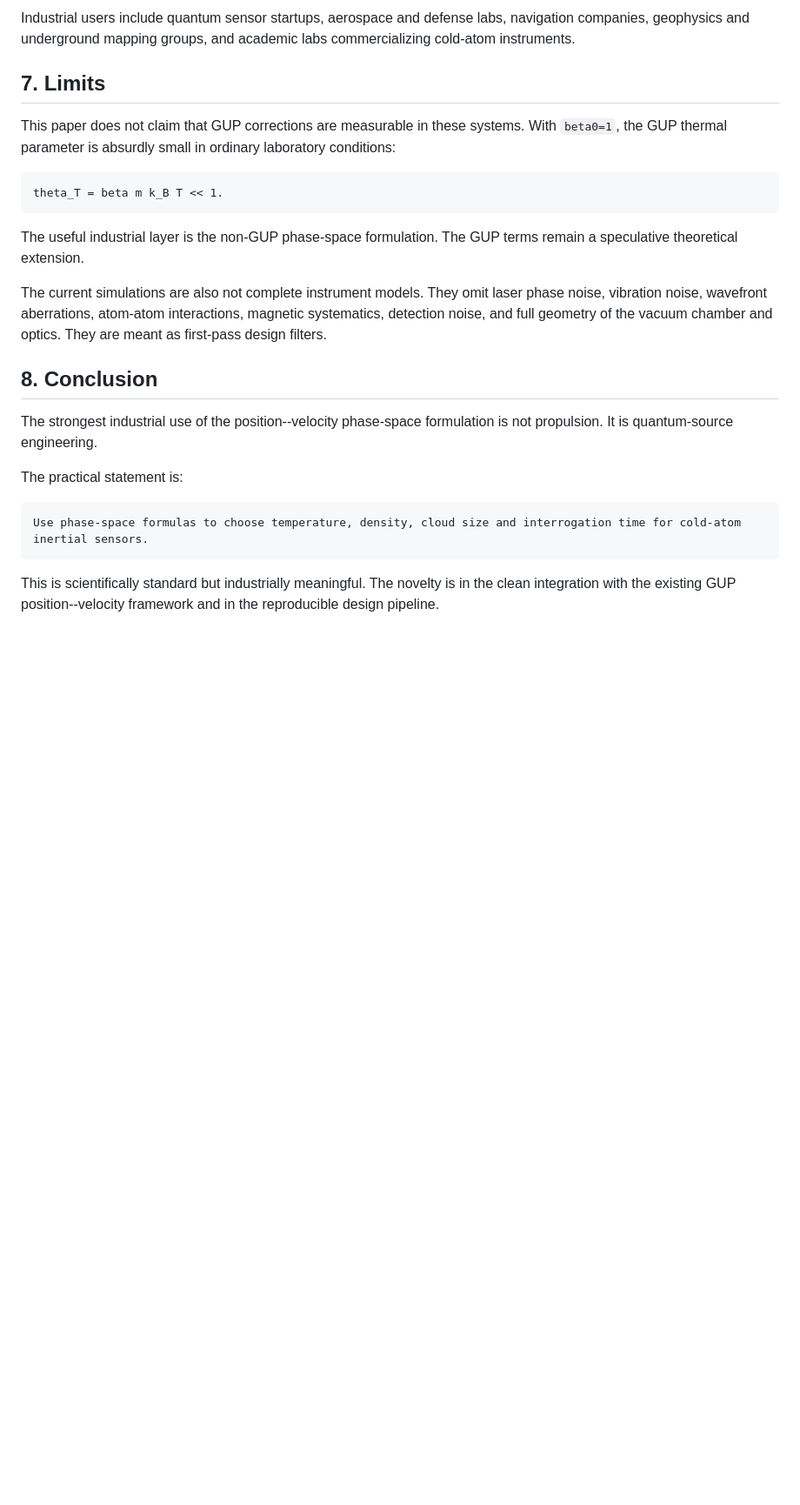
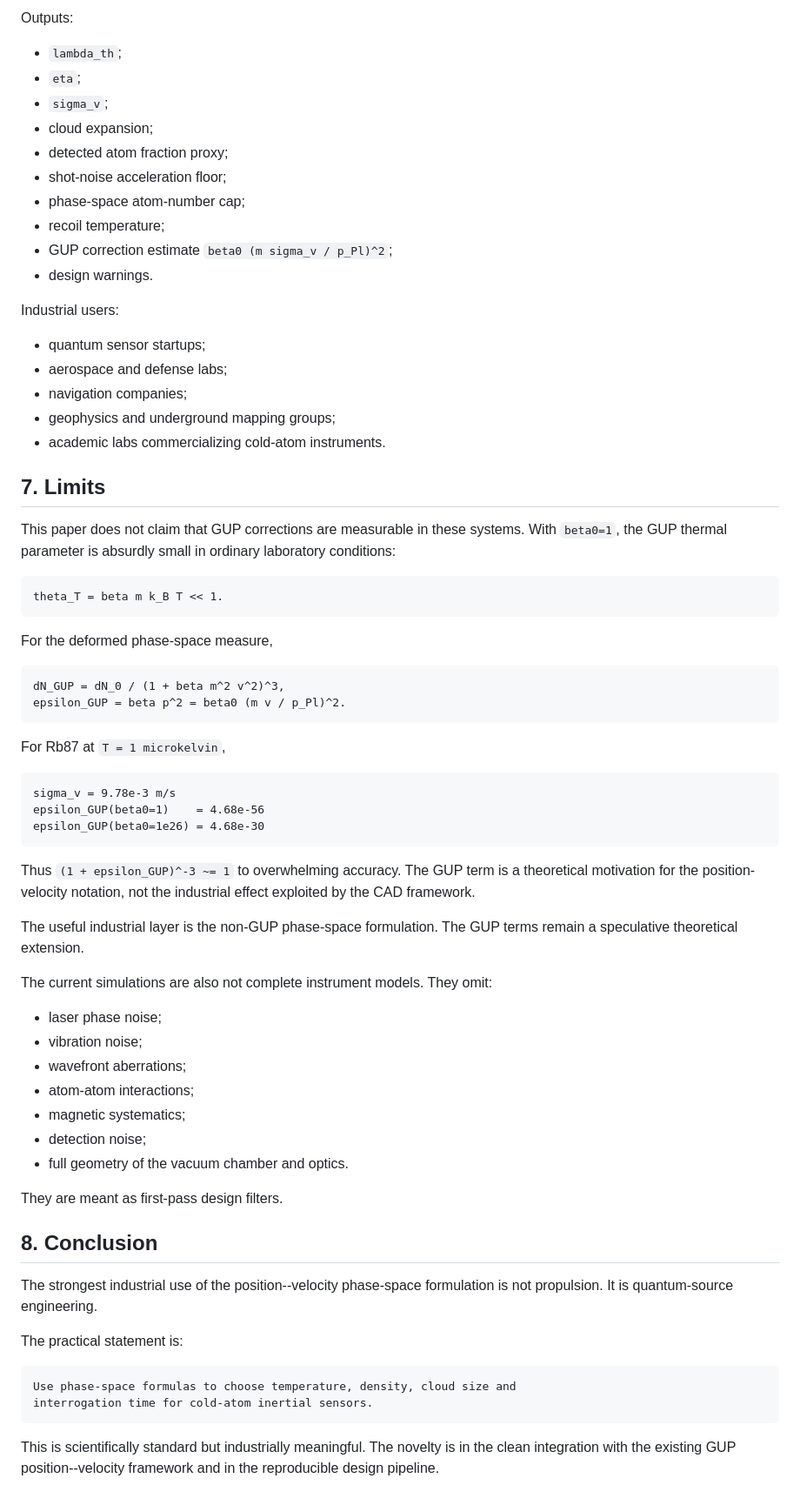
Before and after one commit to pascalMontmory/FondamentalWork, a Markdown page: cellule-phase-vitesse-gup/PAPER_QUANTUM_SENSOR_PHASE_SPACE.md, the part around one of its changes. Shown at 87% size. GitHub-like rendering; blank space fills up the shorter version.

````diff
--- a/cellule-phase-vitesse-gup/PAPER_QUANTUM_SENSOR_PHASE_SPACE.md
+++ b/cellule-phase-vitesse-gup/PAPER_QUANTUM_SENSOR_PHASE_SPACE.md
@@ -119,26 +183,81 @@ Outputs: `lambda_th`, `eta`, `sigma_v`, cloud expansion, detected atom fraction
 
-Industrial users include quantum sensor startups, aerospace and defense labs, navigation companies, geophysics and underground mapping groups, and academic labs commercializing cold-atom instruments.
+Outputs:
+
+- `lambda_th`;
+- `eta`;
+- `sigma_v`;
+- cloud expansion;
+- detected atom fraction proxy;
+- shot-noise acceleration floor;
+- phase-space atom-number cap;
+- recoil temperature;
+- GUP correction estimate `beta0 (m sigma_v / p_Pl)^2`;
+- design warnings.
+
+Industrial users:
+
+- quantum sensor startups;
+- aerospace and defense labs;
+- navigation companies;
+- geophysics and underground mapping groups;
+- academic labs commercializing cold-atom instruments.
 
 ## 7. Limits
 
-This paper does not claim that GUP corrections are measurable in these systems. With `beta0=1`, the GUP thermal parameter is absurdly small in ordinary laboratory conditions:
+This paper does not claim that GUP corrections are measurable in these systems.
+With `beta0=1`, the GUP thermal parameter is absurdly small in ordinary
+laboratory conditions:
 
 ```text
 theta_T = beta m k_B T << 1.
 ```
 
-The useful industrial layer is the non-GUP phase-space formulation. The GUP terms remain a speculative theoretical extension.
+For the deformed phase-space measure,
 
-The current simulations are also not complete instrument models. They omit laser phase noise, vibration noise, wavefront aberrations, atom-atom interactions, magnetic systematics, detection noise, and full geometry of the vacuum chamber and optics. They are meant as first-pass design filters.
+```text
+dN_GUP = dN_0 / (1 + beta m^2 v^2)^3,
+epsilon_GUP = beta p^2 = beta0 (m v / p_Pl)^2.
+```
+
+For Rb87 at `T = 1 microkelvin`,
+
+```text
+sigma_v = 9.78e-3 m/s
+epsilon_GUP(beta0=1)    = 4.68e-56
+epsilon_GUP(beta0=1e26) = 4.68e-30
+```
+
+Thus `(1 + epsilon_GUP)^-3 ~= 1` to overwhelming accuracy. The GUP term is a
+theoretical motivation for the position-velocity notation, not the industrial
+effect exploited by the CAD framework.
+
+The useful industrial layer is the non-GUP phase-space formulation. The GUP
+terms remain a speculative theoretical extension.
+
+The current simulations are also not complete instrument models. They omit:
+
+- laser phase noise;
+- vibration noise;
+- wavefront aberrations;
+- atom-atom interactions;
+- magnetic systematics;
+- detection noise;
+- full geometry of the vacuum chamber and optics.
+
+They are meant as first-pass design filters.
 
 ## 8. Conclusion
 
-The strongest industrial use of the position--velocity phase-space formulation is not propulsion. It is quantum-source engineering.
+The strongest industrial use of the position--velocity phase-space formulation
+is not propulsion. It is quantum-source engineering.
 
 The practical statement is:
 
 ```text
-Use phase-space formulas to choose temperature, density, cloud size and interrogation time for cold-atom inertial sensors.
+Use phase-space formulas to choose temperature, density, cloud size and
+interrogation time for cold-atom inertial sensors.
 ```
 
-This is scientifically standard but industrially meaningful. The novelty is in the clean integration with the existing GUP position--velocity framework and in the reproducible design pipeline.
+This is scientifically standard but industrially meaningful. The novelty is in
+the clean integration with the existing GUP position--velocity framework and in
+the reproducible design pipeline.
````
Also changed, not shown: other parts of cellule-phase-vitesse-gup/PAPER_QUANTUM_SENSOR_PHASE_SPACE.md (+81 -17 lines).
